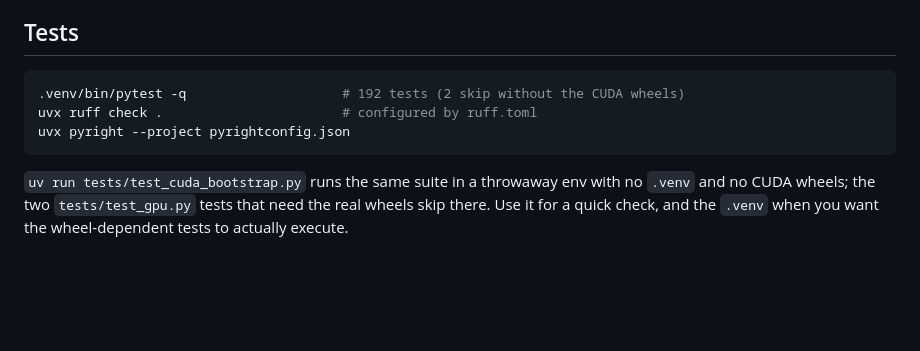
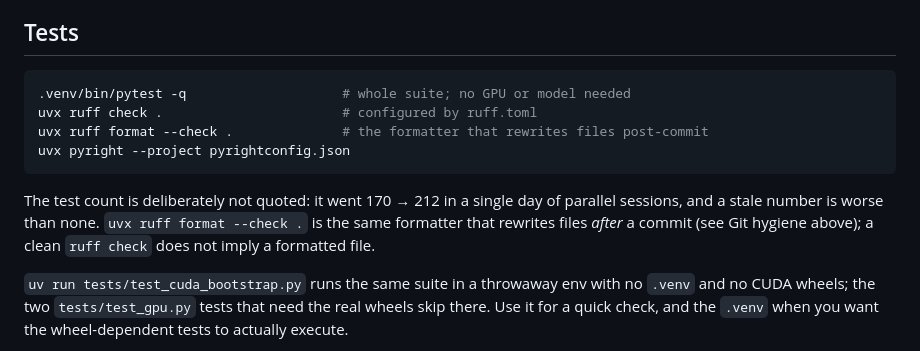
Before and after one commit to yorch/whisper-transcribe-server, a Markdown page: AGENTS.md, the part around the change. Rendered like a GitHub page; blank space fills up the shorter version.

Commit message:
docs: stop quoting a test count that drifts, and check the formatter
The count was 170 at 664e9a5, 192 after the preview work and 212 now: three
sessions landed in one day, so any number here is wrong within hours. Describe
what the command runs instead.

Also add 'uvx ruff format --check .' to the checks. ruff check is a linter and
passes on unformatted code, which is how test_git_sync.py got committed
unformatted -- the same post-commit rewrite the Git hygiene section warns
about.

````diff
--- a/AGENTS.md
+++ b/AGENTS.md
@@ -29,10 +29,16 @@ push failure as a blocker.
 ## Tests
 
 ```bash
-.venv/bin/pytest -q                    # 192 tests (2 skip without the CUDA wheels)
+.venv/bin/pytest -q                    # whole suite; no GPU or model needed
 uvx ruff check .                       # configured by ruff.toml
+uvx ruff format --check .              # the formatter that rewrites files post-commit
 uvx pyright --project pyrightconfig.json
 ```
+
+The test count is deliberately not quoted: it went 170 → 212 in a single day of
+parallel sessions, and a stale number is worse than none. `uvx ruff format
+--check .` is the same formatter that rewrites files *after* a commit (see Git
+hygiene above); a clean `ruff check` does not imply a formatted file.
 
 `uv run tests/test_cuda_bootstrap.py` runs the same suite in a throwaway env
 with no `.venv` and no CUDA wheels; the two `tests/test_gpu.py` tests that need
````
